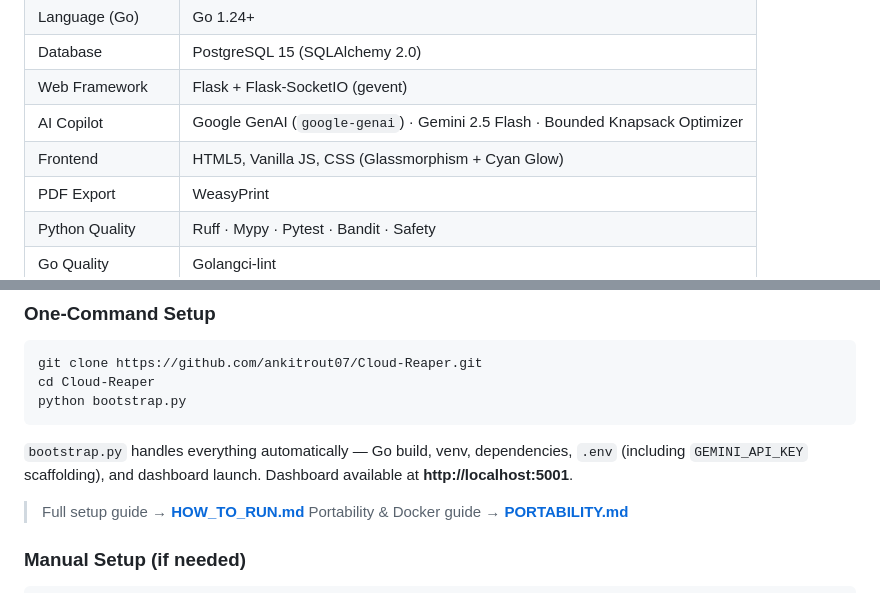
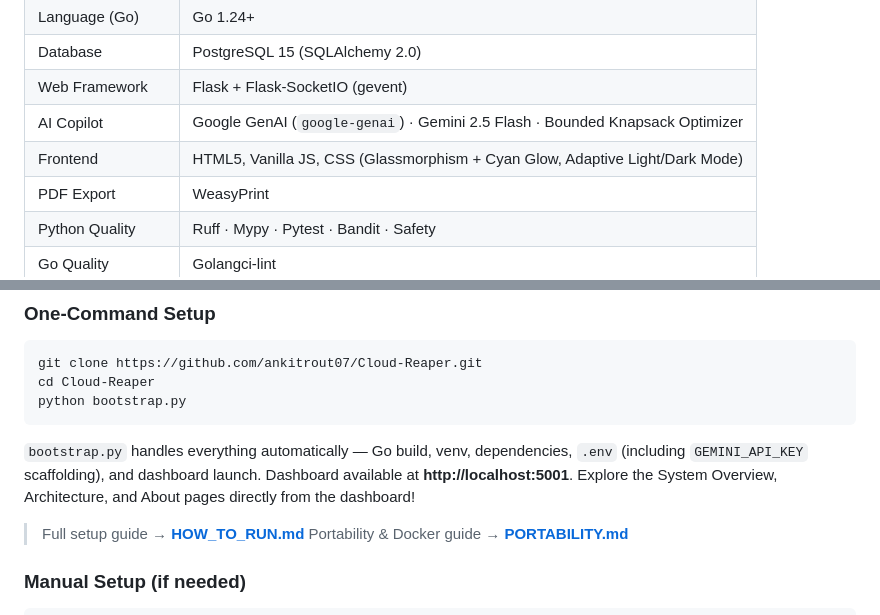
Before and after one commit to ankitrout07/Cloud-Reaper, a Markdown page: README.md, 2 parts joined by grey strips. GitHub-like rendering.

````diff
--- a/README.md
+++ b/README.md
@@ -112,7 +116,7 @@ Cloud-Reaper/
 | Database | PostgreSQL 15 (SQLAlchemy 2.0) |
 | Web Framework | Flask + Flask-SocketIO (gevent) |
 | AI Copilot | Google GenAI (`google-genai`) · Gemini 2.5 Flash · Bounded Knapsack Optimizer |
-| Frontend | HTML5, Vanilla JS, CSS (Glassmorphism + Cyan Glow) |
+| Frontend | HTML5, Vanilla JS, CSS (Glassmorphism + Cyan Glow, Adaptive Light/Dark Mode) |
 | PDF Export | WeasyPrint |
 | Python Quality | Ruff · Mypy · Pytest · Bandit · Safety |
 | Go Quality | Golangci-lint |
@@ -137,7 +141,7 @@ cd Cloud-Reaper
 python bootstrap.py
 ```
 
-`bootstrap.py` handles everything automatically — Go build, venv, dependencies, `.env` (including `GEMINI_API_KEY` scaffolding), and dashboard launch. Dashboard available at **http://localhost:5001**.
+`bootstrap.py` handles everything automatically — Go build, venv, dependencies, `.env` (including `GEMINI_API_KEY` scaffolding), and dashboard launch. Dashboard available at **http://localhost:5001**. Explore the System Overview, Architecture, and About pages directly from the dashboard!
 
 > Full setup guide → **[HOW_TO_RUN.md](HOW_TO_RUN.md)**
 > Portability & Docker guide → **[PORTABILITY.md](PORTABILITY.md)**
````
Also changed, not shown: other parts of README.md (+9 -2 lines).
